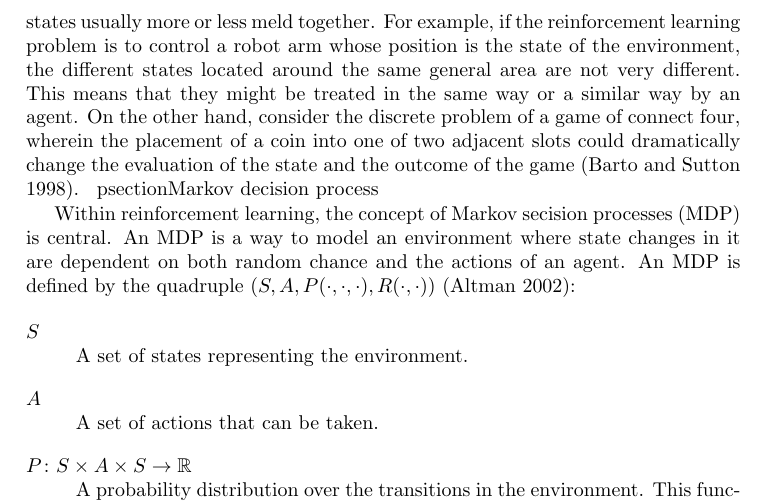
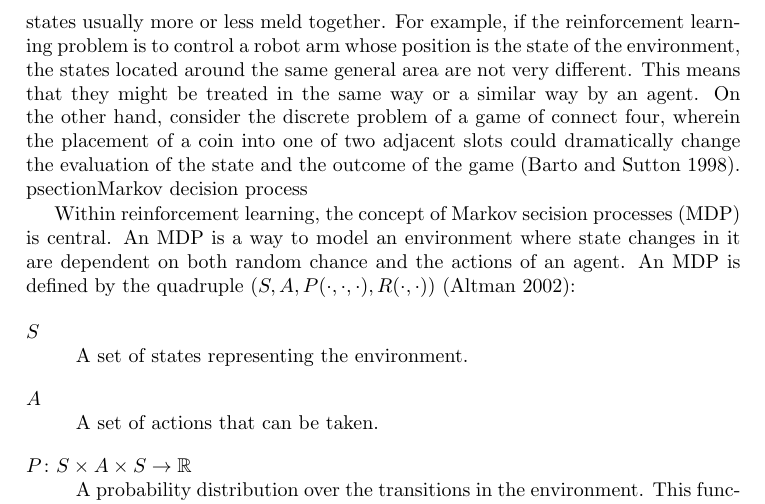
Before and after one commit to adamse/bachelor-report, a LaTeX thesis (main.tex, which reads Technical_Background/reinforcement_learning.tex): part of page 13 of 43, cut so that both start at the same text. Compiled offline with pdfLaTeX.

Commit message:
Solved issue #6

```diff
--- a/Technical_Background/reinforcement_learning.tex
+++ b/Technical_Background/reinforcement_learning.tex
@@ -16,4 +16,4 @@ There are several ways of further dividing reinforcement learning problems into
 One can categorize reinforcement learning problems based on whether or not the time steps are divided into episodes. When the time steps for the agent-environment interaction are divided into subsequences in this manner, the problem is called episodic. This is common in for example games, which end when they are won or lost. If the problem is not episodic, it is called non-episodic, which means, consequently, that the interaction is not divided into subsequences. Instead, the interaction between the actor and environment goes on continuously without end \parencite{barto1998reinforcement}. Two examples of non-episodic applications are controlling a robot arm (as well as other robotics problems) and maneuvering a helicopter \parencite{ng2006autonomous}.
 
 \subsection{Continuous and discrete problems}
-An alternative way to categorize reinforcement learning problems is based on whether their state spaces are continuous or discrete. An important difference between the two kinds of problems is how an agent can treat similar states in the model. In a continuous problem it is a lot easier to group together states located around the same ``position'' due to the nature of a continuous problem, where the states usually more or less meld together. For example, if the reinforcement learning problem is to control a robot arm whose position is the state of the environment, the different states located around the same general area are not very different. This means that they might be treated in the same way or a similar way by an agent. On the other hand, consider the discrete problem of a game of connect four, wherein the placement of a coin into one of two adjacent slots could dramatically change the evaluation of the state and the outcome of the game \parencite{barto1998reinforcement}.
+An alternative way to categorize reinforcement learning problems is based on whether their state spaces are continuous or discrete. An important difference between the two kinds of problems is how an agent can treat similar states in the model. In a continuous problem it is a lot easier to group together states located around the same ``position'' due to the nature of a continuous problem, where the states usually more or less meld together. For example, if the reinforcement learning problem is to control a robot arm whose position is the state of the environment, the states located around the same general area are not very different. This means that they might be treated in the same way or a similar way by an agent. On the other hand, consider the discrete problem of a game of connect four, wherein the placement of a coin into one of two adjacent slots could dramatically change the evaluation of the state and the outcome of the game \parencite{barto1998reinforcement}.
```
